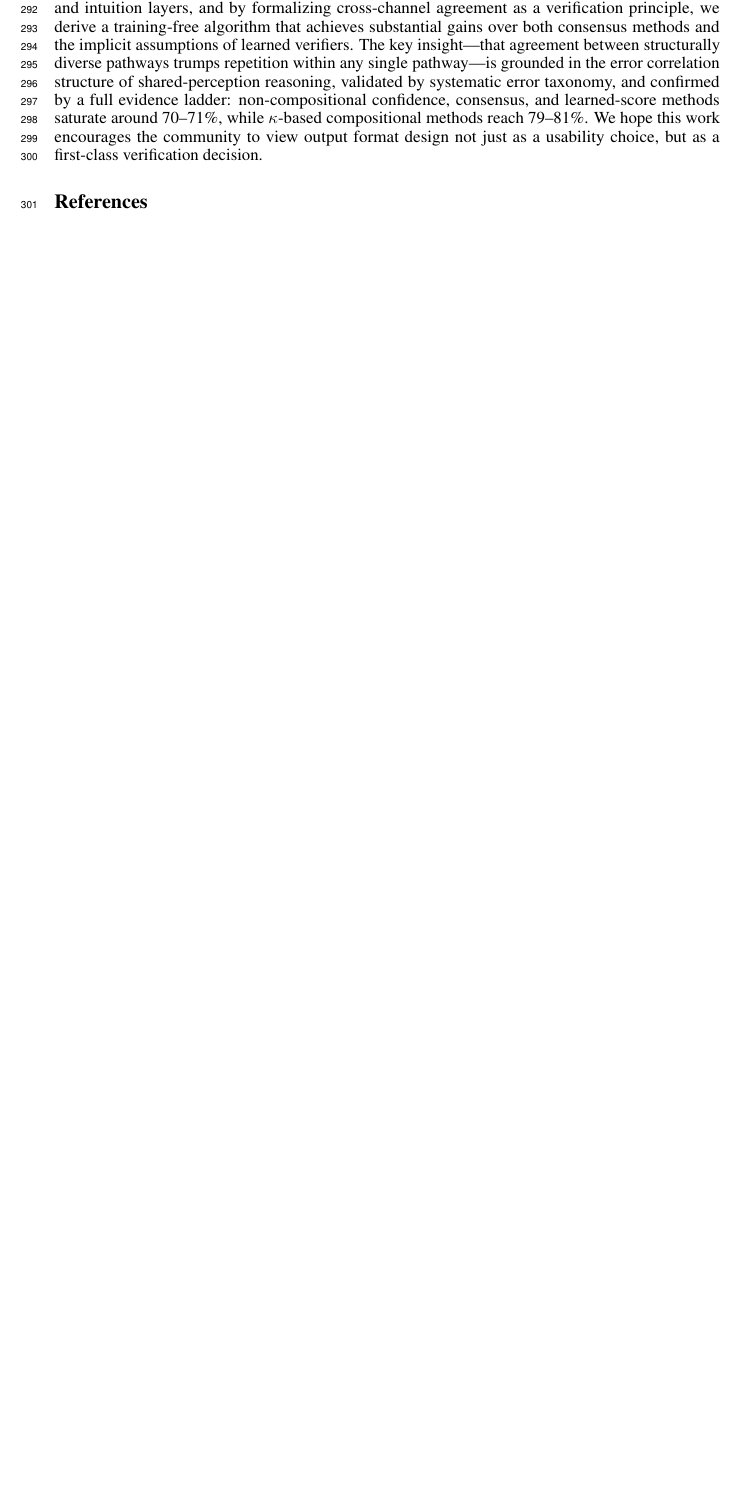
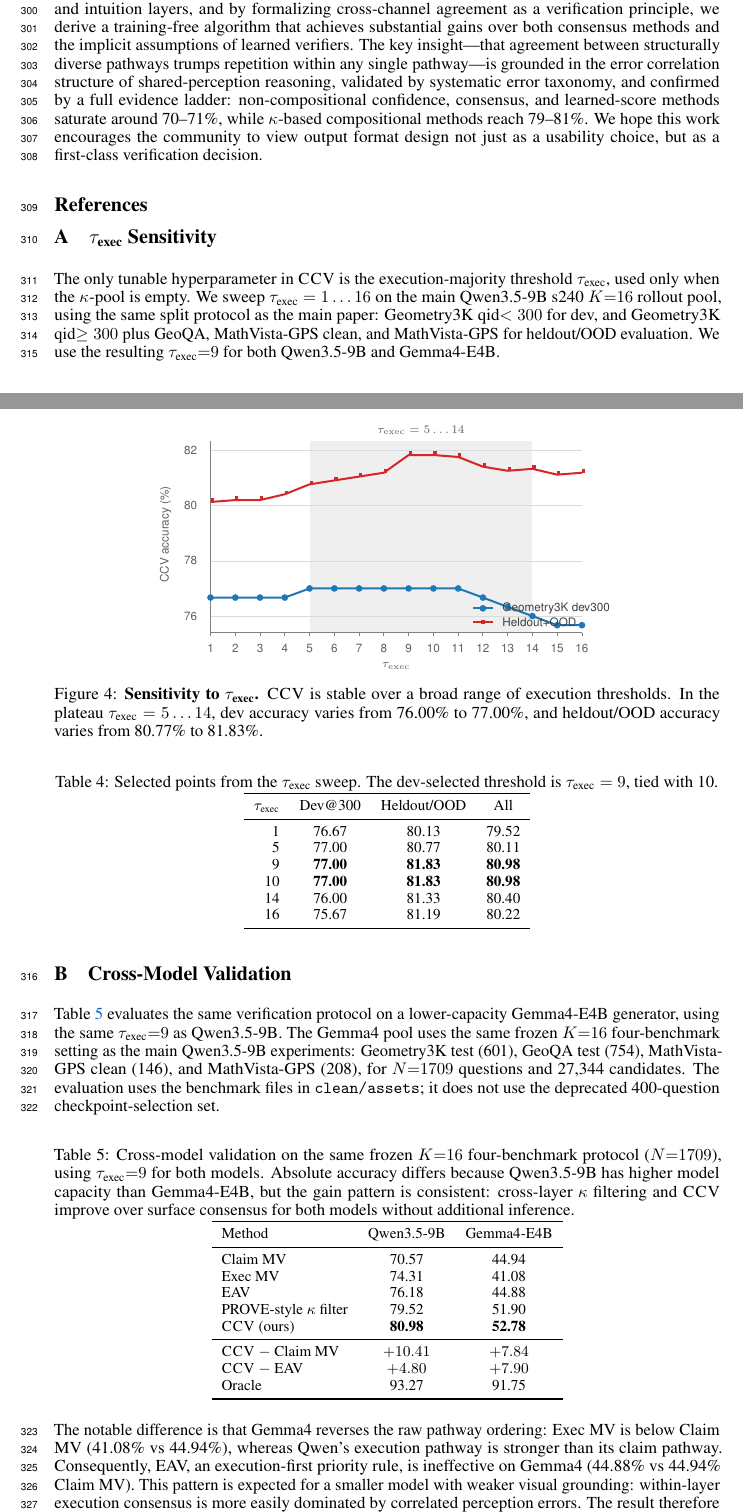
Before and after one commit to closss/CCV, a LaTeX paper (neurips_2026.tex, which reads figures/ccv_tau_exec_sensitivity.tex): part of page 10 of 12 before the commit and two parts of pages 10 and 11 of 13 after it, the two joined at a grey line, cut so that both start at the same text, the shorter picture padded with empty space. Compiled offline with pdfLaTeX.

Commit message:
add tau sensitivity and cross-model appendix

```diff
--- /dev/null
+++ b/figures/ccv_tau_exec_sensitivity.tex
@@ -0,0 +1,49 @@
+\definecolor{tauDev}{HTML}{1F77B4}
+\definecolor{tauOod}{HTML}{D62728}
+\definecolor{tauBand}{HTML}{EFEFEF}
+
+\begin{tikzpicture}[
+  x=0.52cm,
+  y=0.58cm,
+  font=\sffamily,
+  axis/.style={draw=black!50, line width=0.55pt},
+  grid/.style={draw=black!14, line width=0.35pt},
+  ticklabel/.style={font=\sffamily\scriptsize, text=black!62},
+  legend/.style={font=\sffamily\scriptsize, text=black!75, anchor=west}
+]
+
+\fill[tauBand] (5,0.40) rectangle (14,7.35);
+\node[ticklabel, anchor=south] at (9.5,7.35) {$\tau_{\mathrm{exec}}=5\ldots14$};
+
+\foreach \y/\lab in {1/76,3/78,5/80,7/82} {
+  \draw[grid] (1,\y) -- (16,\y);
+  \node[ticklabel, anchor=east] at (0.70,\y) {\lab};
+}
+\draw[axis] (1,0.40) -- (16,0.40);
+\draw[axis] (1,0.40) -- (1,7.35);
+
+\foreach \x in {1,...,16} {
+  \draw[axis] (\x,0.40) -- (\x,0.28);
+  \node[ticklabel, anchor=north] at (\x,0.20) {\x};
+}
+
+\draw[tauDev, line width=1.2pt] plot coordinates {(1,1.67) (2,1.67) (3,1.67) (4,1.67) (5,2.00) (6,2.00) (7,2.00) (8,2.00) (9,2.00) (10,2.00) (11,2.00) (12,1.67) (13,1.33) (14,1.00) (15,0.67) (16,0.67)};
+\draw[tauOod, line width=1.2pt] plot coordinates {(1,5.13) (2,5.20) (3,5.20) (4,5.41) (5,5.77) (6,5.91) (7,6.05) (8,6.19) (9,6.83) (10,6.83) (11,6.76) (12,6.41) (13,6.26) (14,6.33) (15,6.12) (16,6.19)};
+
+\foreach \x/\y in {1/1.67,2/1.67,3/1.67,4/1.67,5/2.00,6/2.00,7/2.00,8/2.00,9/2.00,10/2.00,11/2.00,12/1.67,13/1.33,14/1.00,15/0.67,16/0.67} {
+  \fill[tauDev] (\x,\y) circle (2.0pt);
+}
+\foreach \x/\y in {1/5.13,2/5.20,3/5.20,4/5.41,5/5.77,6/5.91,7/6.05,8/6.19,9/6.83,10/6.83,11/6.76,12/6.41,13/6.26,14/6.33,15/6.12,16/6.19} {
+  \fill[tauOod] (\x,\y) rectangle ++(0.13,0.13);
+}
+
+\node[ticklabel, anchor=north] at (8.5,-0.48) {$\tau_{\mathrm{exec}}$};
+\node[ticklabel, rotate=90, anchor=south] at (-0.35,3.95) {CCV accuracy (\%)};
+\draw[tauDev, line width=1.2pt] (11.6,1.28) -- (12.4,1.28);
+\fill[tauDev] (12.0,1.28) circle (2.0pt);
+\node[legend] at (12.55,1.28) {Geometry3K dev300};
+\draw[tauOod, line width=1.2pt] (11.6,0.78) -- (12.4,0.78);
+\fill[tauOod] (11.94,0.72) rectangle ++(0.13,0.13);
+\node[legend] at (12.55,0.78) {Heldout+OOD};
+
+\end{tikzpicture}
--- a/neurips_2026.tex
+++ b/neurips_2026.tex
@@ -494,6 +496,66 @@ We have shown that neuro-symbolic reasoning candidates carry an underutilized ve
 %%%%%%%%%%%%%%%%%%%%%%%%%%%%%%%%%%%%%%%%%%%%%%%%%%%%%%%%%%%%
 \appendix
 
+\section{$\tau_{\text{exec}}$ Sensitivity}
+\label{app:tau-sensitivity}
+
+The only tunable hyperparameter in \ccv{} is the execution-majority threshold $\tau_{\text{exec}}$, used only when the $\kappa$-pool is empty. We sweep $\tau_{\text{exec}}=1\ldots16$ on the main Qwen3.5-9B s240 $K{=}16$ rollout pool, using the same split protocol as the main paper: Geometry3K qid$<300$ for dev, and Geometry3K qid$\geq300$ plus GeoQA, MathVista-GPS clean, and MathVista-GPS for heldout/OOD evaluation. We use the resulting $\tau_{\text{exec}}{=}9$ for both Qwen3.5-9B and Gemma4-E4B.
+
+\begin{figure}[h]
+    \centering
+    \input{figures/ccv_tau_exec_sensitivity}
+    \caption{\textbf{Sensitivity to $\tau_{\text{exec}}$.} \ccv{} is stable over a broad range of execution thresholds. In the plateau $\tau_{\text{exec}}=5\ldots14$, dev accuracy varies from 76.00\% to 77.00\%, and heldout/OOD accuracy varies from 80.77\% to 81.83\%.}
+    \label{fig:tau-sensitivity}
+\end{figure}
+
+\begin{table}[h]
+\centering
+\caption{Selected points from the $\tau_{\text{exec}}$ sweep. The dev-selected threshold is $\tau_{\text{exec}}=9$, tied with 10.}
+\label{tab:tau-sensitivity}
+\small
+\begin{tabular}{rccc}
+\toprule
+$\tau_{\text{exec}}$ & Dev@300 & Heldout/OOD & All \\
+\midrule
+1 & 76.67 & 80.13 & 79.52 \\
+5 & 77.00 & 80.77 & 80.11 \\
+9 & \textbf{77.00} & \textbf{81.83} & \textbf{80.98} \\
+10 & \textbf{77.00} & \textbf{81.83} & \textbf{80.98} \\
+14 & 76.00 & 81.33 & 80.40 \\
+16 & 75.67 & 81.19 & 80.22 \\
+\bottomrule
+\end{tabular}
+\end{table}
+
+\section{Cross-Model Validation}
+\label{app:cross-model}
+
+Table~\ref{tab:cross-model} evaluates the same verification protocol on a lower-capacity Gemma4-E4B generator, using the same $\tau_{\text{exec}}{=}9$ as Qwen3.5-9B. The Gemma4 pool uses the same frozen $K{=}16$ four-benchmark setting as the main Qwen3.5-9B experiments: Geometry3K test (601), GeoQA test (754), MathVista-GPS clean (146), and MathVista-GPS (208), for $N{=}1709$ questions and 27,344 candidates. The evaluation uses the benchmark files in \texttt{clean/assets}; it does not use the deprecated 400-question checkpoint-selection set.
+
+\begin{table}[h]
+\centering
+\caption{Cross-model validation on the same frozen $K{=}16$ four-benchmark protocol ($N{=}1709$), using $\tau_{\text{exec}}{=}9$ for both models. Absolute accuracy differs because Qwen3.5-9B has higher model capacity than Gemma4-E4B, but the gain pattern is consistent: cross-layer $\kappa$ filtering and \ccv{} improve over surface consensus for both models without additional inference.}
+\label{tab:cross-model}
+\small
+\begin{tabular}{lcc}
+\toprule
+Method & Qwen3.5-9B & Gemma4-E4B \\
+\midrule
+Claim MV & 70.57 & 44.94 \\
+Exec MV & 74.31 & 41.08 \\
+EAV & 76.18 & 44.88 \\
+PROVE-style $\kappa$ filter & 79.52 & 51.90 \\
+\ccv{} (ours) & \textbf{80.98} & \textbf{52.78} \\
+\midrule
+\ccv{} $-$ Claim MV & $+10.41$ & $+7.84$ \\
+\ccv{} $-$ EAV & $+4.80$ & $+7.90$ \\
+Oracle & 93.27 & 91.75 \\
+\bottomrule
+\end{tabular}
+\end{table}
+
+The notable difference is that Gemma4 reverses the raw pathway ordering: Exec MV is below Claim MV (41.08\% vs 44.94\%), whereas Qwen's execution pathway is stronger than its claim pathway. Consequently, EAV, an execution-first priority rule, is ineffective on Gemma4 (44.88\% vs 44.94\% Claim MV). This pattern is expected for a smaller model with weaker visual grounding: within-layer execution consensus is more easily dominated by correlated perception errors. The result therefore strengthens rather than weakens the verification story. \ccv{} does not trust the raw execution vote; it uses claim--execution agreement as a precision filter. Even when the execution pathway is worse in aggregate, candidates where claim and execution agree remain informative, yielding $+7.84\pp$ over Claim MV and $+7.90\pp$ over EAV on Gemma4.
+
 \section{Proofs for the Cross-Channel Verification Analysis}
 \label{app:proofs}
 
```
Also changed, not shown: neurips_2026.tex (6 more changed lines).
